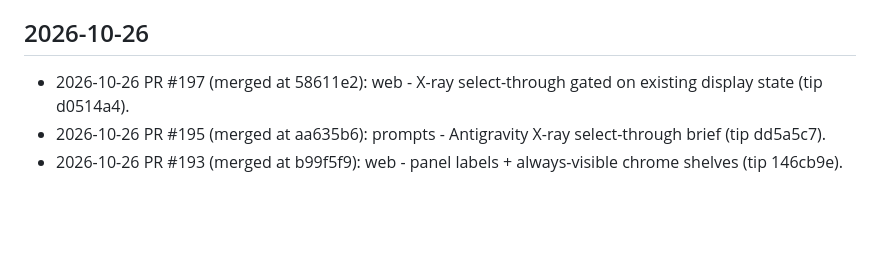
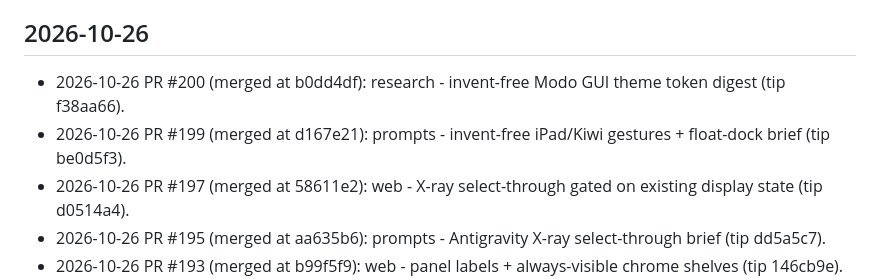
Before and after one commit to cyborgpencil/cad-mvp, a Markdown page: UPDATES.md, the part around the change. Rendered like a GitHub page; blank space fills up the shorter version.

Commit message:
docs: UPDATES for #199 gestures brief + #200 Modo theme digest

```diff
--- a/UPDATES.md
+++ b/UPDATES.md
@@ -4,6 +4,8 @@
 Newest entries at the top.
 
 ## 2026-10-26
+- 2026-10-26 PR #200 (merged at b0dd4df): research - invent-free Modo GUI theme token digest (tip f38aa66).
+- 2026-10-26 PR #199 (merged at d167e21): prompts - invent-free iPad/Kiwi gestures + float-dock brief (tip be0d5f3).
 - 2026-10-26 PR #197 (merged at 58611e2): web - X-ray select-through gated on existing display state (tip d0514a4).
 - 2026-10-26 PR #195 (merged at aa635b6): prompts - Antigravity X-ray select-through brief (tip dd5a5c7).
 - 2026-10-26 PR #193 (merged at b99f5f9): web - panel labels + always-visible chrome shelves (tip 146cb9e).
```
